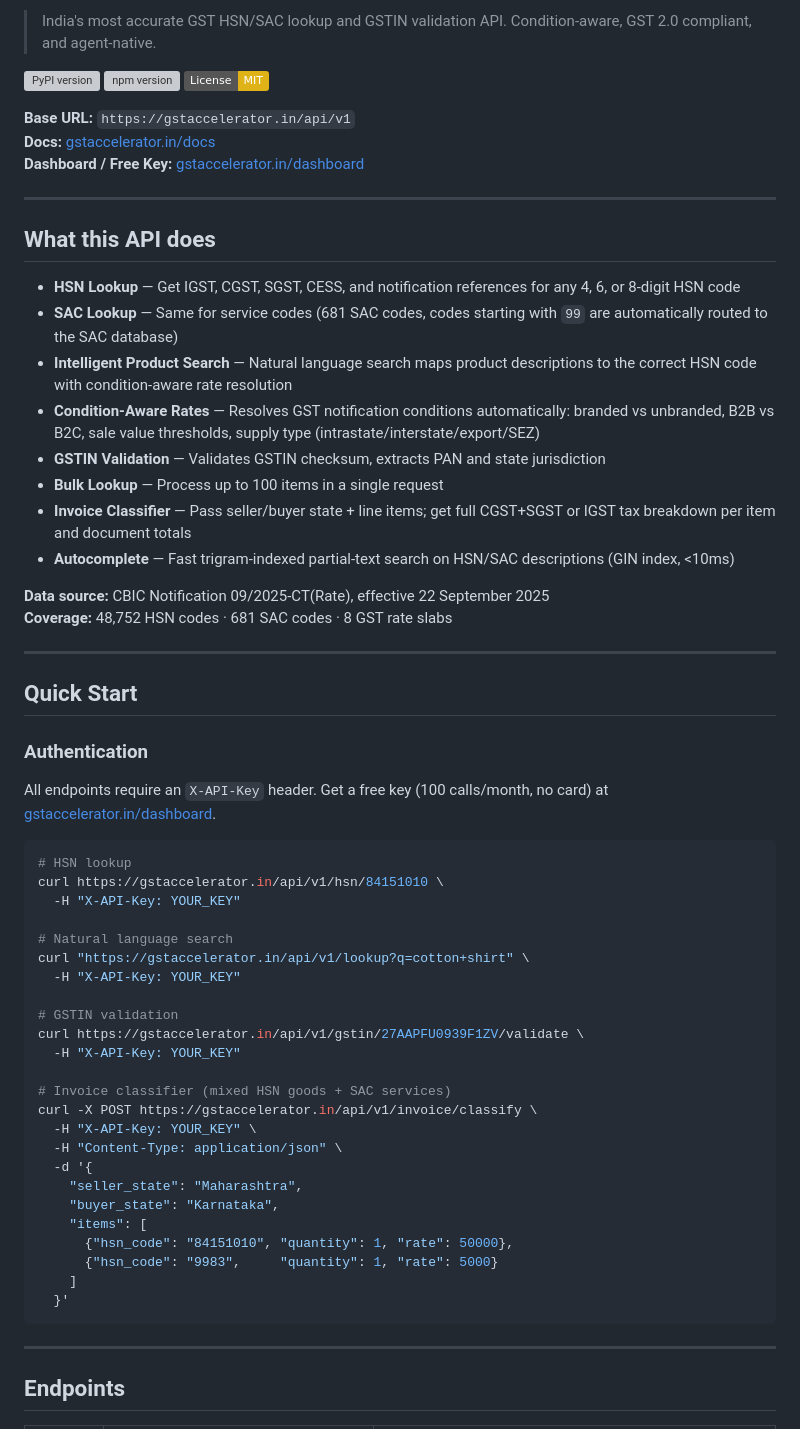
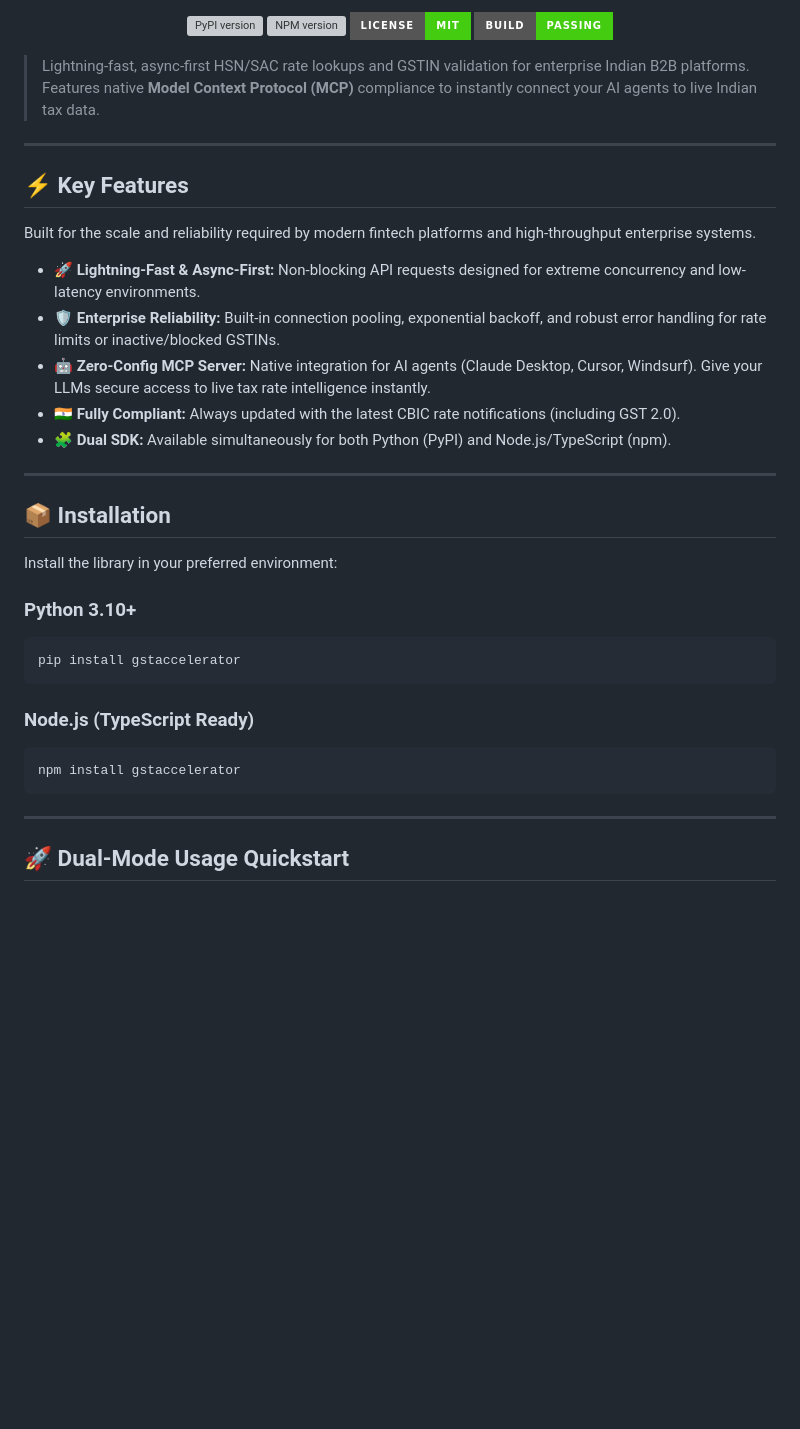
Before and after one commit to thedivine1/gst-hsn-api, a Markdown page: README.md, the part around one of its changes. Rendered like a GitHub page; badges without logos; blank space fills up the shorter version; grey boxes are pictures that could not be loaded.

````diff
--- a/README.md
+++ b/README.md
@@ -2,66 +5,43 @@
 
-> India's most accurate GST HSN/SAC lookup and GSTIN validation API. Condition-aware, GST 2.0 compliant, and agent-native.
+  <p>
+    <a href="https://pypi.org/project/gstaccelerator/"><img src="https://img.shields.io/pypi/v/gstaccelerator?style=for-the-badge&color=blue" alt="PyPI version"/></a>
+    <a href="https://www.npmjs.com/package/gstaccelerator"><img src="https://img.shields.io/npm/v/gstaccelerator?style=for-the-badge&color=cb3837" alt="NPM version"/></a>
+    <a href="https://github.com/thedivine1/gstaccelerator-python/blob/main/LICENSE"><img src="https://img.shields.io/badge/License-MIT-success?style=for-the-badge" alt="License"/></a>
+    <a href="#"><img src="https://img.shields.io/badge/Build-Passing-success?style=for-the-badge" alt="Build Status"/></a>
+  </p>
+</div>
 
-[![PyPI version](https://img.shields.io/pypi/v/gstaccelerator)](https://pypi.org/project/gstaccelerator/)
-[![npm version](https://img.shields.io/npm/v/gstaccelerator)](https://www.npmjs.com/package/gstaccelerator)
-[![License: MIT](https://img.shields.io/badge/License-MIT-yellow.svg)](https://opensource.org/licenses/MIT)
-
-**Base URL:** `https://gstaccelerator.in/api/v1`
-**Docs:** [gstaccelerator.in/docs](https://gstaccelerator.in/docs)
-**Dashboard / Free Key:** [gstaccelerator.in/dashboard](https://gstaccelerator.in/dashboard)
+> Lightning-fast, async-first HSN/SAC rate lookups and GSTIN validation for enterprise Indian B2B platforms. Features native **Model Context Protocol (MCP)** compliance to instantly connect your AI agents to live Indian tax data.
 
 ---
 
-## What this API does
+## ⚡ Key Features
 
-- **HSN Lookup** — Get IGST, CGST, SGST, CESS, and notification references for any 4, 6, or 8-digit HSN code
-- **SAC Lookup** — Same for service codes (681 SAC codes, codes starting with `99` are automatically routed to the SAC database)
-- **Intelligent Product Search** — Natural language search maps product descriptions to the correct HSN code with condition-aware rate resolution
-- **Condition-Aware Rates** — Resolves GST notification conditions automatically: branded vs unbranded, B2B vs B2C, sale value thresholds, supply type (intrastate/interstate/export/SEZ)
-- **GSTIN Validation** — Validates GSTIN checksum, extracts PAN and state jurisdiction
-- **Bulk Lookup** — Process up to 100 items in a single request
-- **Invoice Classifier** — Pass seller/buyer state + line items; get full CGST+SGST or IGST tax breakdown per item and document totals
-- **Autocomplete** — Fast trigram-indexed partial-text search on HSN/SAC descriptions (GIN index, <10ms)
+Built for the scale and reliability required by modern fintech platforms and high-throughput enterprise systems.
 
-**Data source:** CBIC Notification 09/2025-CT(Rate), effective 22 September 2025
-**Coverage:** 48,752 HSN codes · 681 SAC codes · 8 GST rate slabs
+- 🚀 **Lightning-Fast & Async-First:** Non-blocking API requests designed for extreme concurrency and low-latency environments.
+- 🛡️ **Enterprise Reliability:** Built-in connection pooling, exponential backoff, and robust error handling for rate limits or inactive/blocked GSTINs.
+- 🤖 **Zero-Config MCP Server:** Native integration for AI agents (Claude Desktop, Cursor, Windsurf). Give your LLMs secure access to live tax rate intelligence instantly.
+- 🇮🇳 **Fully Compliant:** Always updated with the latest CBIC rate notifications (including GST 2.0).
+- 🧩 **Dual SDK:** Available simultaneously for both Python (PyPI) and Node.js/TypeScript (npm).
 
 ---
 
-## Quick Start
+## 📦 Installation
 
-### Authentication
+Install the library in your preferred environment:
 
-All endpoints require an `X-API-Key` header. Get a free key (100 calls/month, no card) at [gstaccelerator.in/dashboard](https://gstaccelerator.in/dashboard).
+### Python 3.10+
+```bash
+pip install gstaccelerator
+```
 
+### Node.js (TypeScript Ready)
 ```bash
-# HSN lookup
-curl https://gstaccelerator.in/api/v1/hsn/84151010 \
-  -H "X-API-Key: YOUR_KEY"
-
-# Natural language search
-curl "https://gstaccelerator.in/api/v1/lookup?q=cotton+shirt" \
-  -H "X-API-Key: YOUR_KEY"
-
-# GSTIN validation
-curl https://gstaccelerator.in/api/v1/gstin/27AAPFU0939F1ZV/validate \
-  -H "X-API-Key: YOUR_KEY"
-
-# Invoice classifier (mixed HSN goods + SAC services)
-curl -X POST https://gstaccelerator.in/api/v1/invoice/classify \
-  -H "X-API-Key: YOUR_KEY" \
-  -H "Content-Type: application/json" \
-  -d '{
-    "seller_state": "Maharashtra",
-    "buyer_state": "Karnataka",
-    "items": [
-      {"hsn_code": "84151010", "quantity": 1, "rate": 50000},
-      {"hsn_code": "9983",     "quantity": 1, "rate": 5000}
-    ]
-  }'
+npm install gstaccelerator
 ```
 
 ---
 
-## Endpoints
+## 🚀 Dual-Mode Usage Quickstart
 
````
Also changed, not shown: other parts of README.md (+69 -229 lines).
